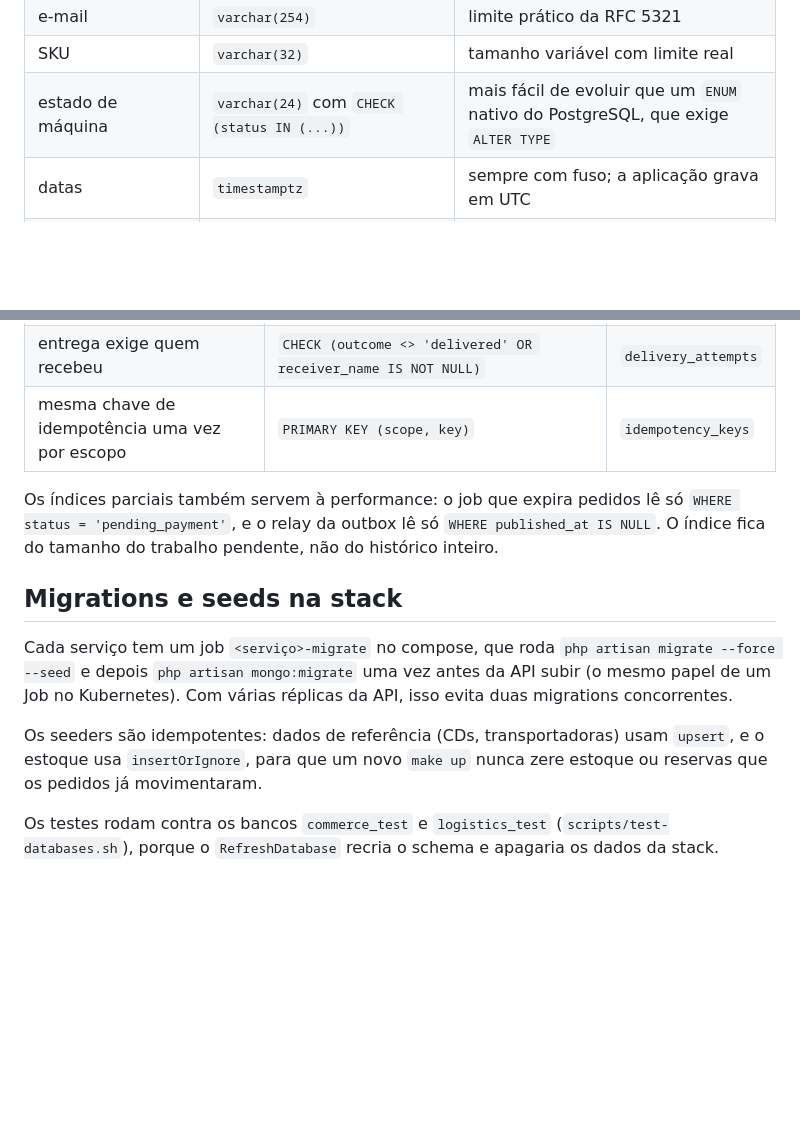
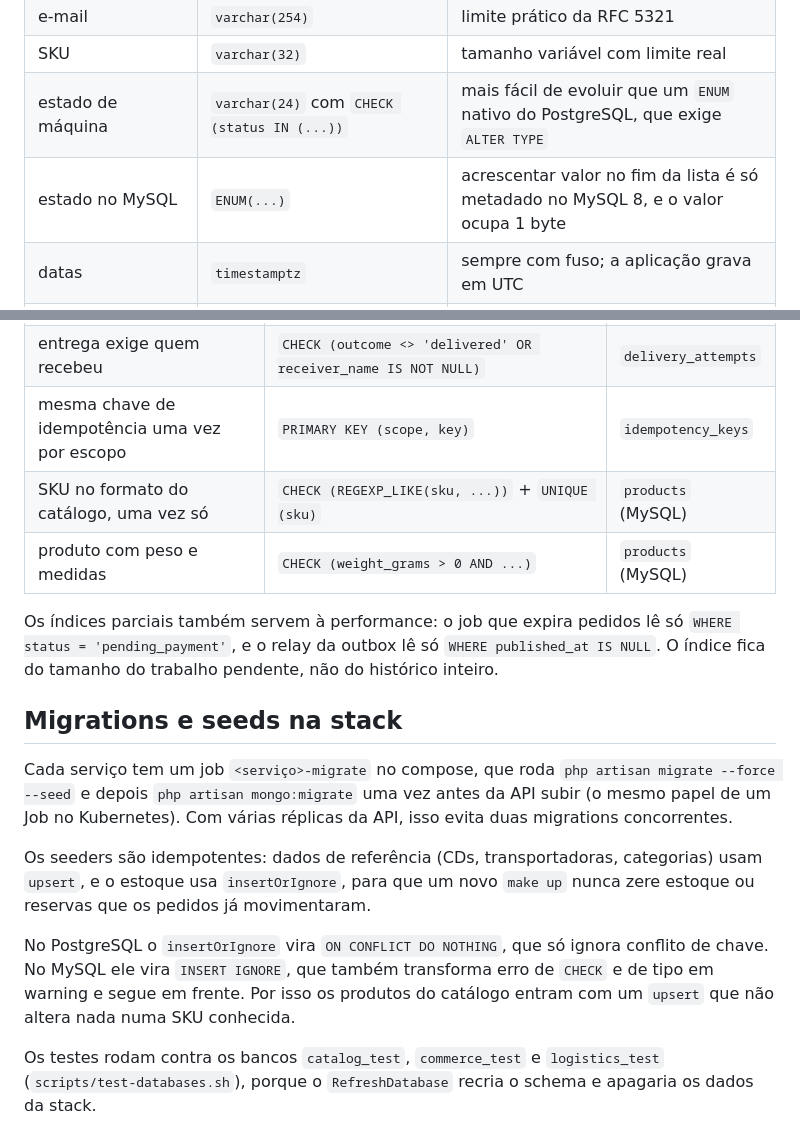
Before and after one commit to flaviotinococoutinho/Tucano_vibe_chaos, a Markdown page: docs/architecture/data-model.md, 2 parts joined by grey strips. GitHub-like rendering; blank space fills up the shorter version.

```diff
--- a/docs/architecture/data-model.md
+++ b/docs/architecture/data-model.md
@@ -16,5 +16,6 @@ Cada serviço é dono do seu schema, e as migrations ficam no próprio serviço
 | e-mail | `varchar(254)` | limite prático da RFC 5321 |
 | SKU | `varchar(32)` | tamanho variável com limite real |
 | estado de máquina | `varchar(24)` com `CHECK (status IN (...))` | mais fácil de evoluir que um `ENUM` nativo do PostgreSQL, que exige `ALTER TYPE` |
+| estado no MySQL | `ENUM(...)` | acrescentar valor no fim da lista é só metadado no MySQL 8, e o valor ocupa 1 byte |
 | datas | `timestamptz` | sempre com fuso; a aplicação grava em UTC |
 | coordenadas | `numeric(9,6)` | precisão de uns 10 cm, com `CHECK` de faixa |
@@ -183,6 +237,8 @@ O código também garante tudo isso, mas o banco é a última linha de defesa co
 | no máximo três tentativas | `CHECK (attempt_number BETWEEN 1 AND 3)` + `UNIQUE (shipment_id, attempt_number)` | `delivery_attempts` |
 | entrega exige quem recebeu | `CHECK (outcome <> 'delivered' OR receiver_name IS NOT NULL)` | `delivery_attempts` |
 | mesma chave de idempotência uma vez por escopo | `PRIMARY KEY (scope, key)` | `idempotency_keys` |
+| SKU no formato do catálogo, uma vez só | `CHECK (REGEXP_LIKE(sku, ...))` + `UNIQUE (sku)` | `products` (MySQL) |
+| produto com peso e medidas | `CHECK (weight_grams > 0 AND ...)` | `products` (MySQL) |
 
 Os índices parciais também servem à performance: o job que expira pedidos lê só `WHERE status = 'pending_payment'`, e o relay da outbox lê só `WHERE published_at IS NULL`. O índice fica do tamanho do trabalho pendente, não do histórico inteiro.
 
@@ -190,6 +246,8 @@ Os índices parciais também servem à performance: o job que expira pedidos lê
 
 Cada serviço tem um job `<serviço>-migrate` no compose, que roda `php artisan migrate --force --seed` e depois `php artisan mongo:migrate` uma vez antes da API subir (o mesmo papel de um Job no Kubernetes). Com várias réplicas da API, isso evita duas migrations concorrentes.
 
-Os seeders são idempotentes: dados de referência (CDs, transportadoras) usam `upsert`, e o estoque usa `insertOrIgnore`, para que um novo `make up` nunca zere estoque ou reservas que os pedidos já movimentaram.
+Os seeders são idempotentes: dados de referência (CDs, transportadoras, categorias) usam `upsert`, e o estoque usa `insertOrIgnore`, para que um novo `make up` nunca zere estoque ou reservas que os pedidos já movimentaram.
 
-Os testes rodam contra os bancos `commerce_test` e `logistics_test` (`scripts/test-databases.sh`), porque o `RefreshDatabase` recria o schema e apagaria os dados da stack.
+No PostgreSQL o `insertOrIgnore` vira `ON CONFLICT DO NOTHING`, que só ignora conflito de chave. No MySQL ele vira `INSERT IGNORE`, que também transforma erro de `CHECK` e de tipo em warning e segue em frente. Por isso os produtos do catálogo entram com um `upsert` que não altera nada numa SKU conhecida.
+
+Os testes rodam contra os bancos `catalog_test`, `commerce_test` e `logistics_test` (`scripts/test-databases.sh`), porque o `RefreshDatabase` recria o schema e apagaria os dados da stack.
```
Also changed, not shown: other parts of docs/architecture/data-model.md (+54 -1 lines), CHANGELOG.md (+2 -0 lines), services/catalog/README.md (+7 -1 lines).
